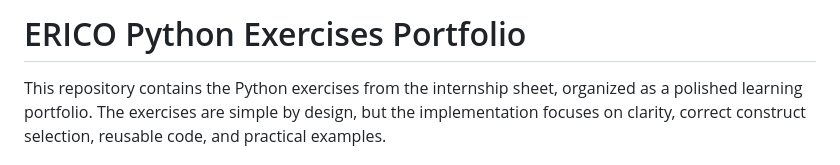
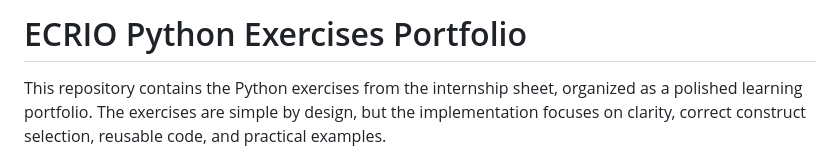
Before and after one commit to chittarad06-cell/ECRIO-Exercises, a Markdown page: README.md, the part around the change. Rendered like a GitHub page.

Commit message:
Fix typo in project name from 'ERICO' to 'ECRIO'

```diff
--- a/README.md
+++ b/README.md
@@ -1,4 +1,4 @@
-# ERICO Python Exercises Portfolio
+# ECRIO Python Exercises Portfolio
 
 This repository contains the Python exercises from the internship sheet, organized as a polished learning portfolio. The exercises are simple by design, but the implementation focuses on clarity, correct construct selection, reusable code, and practical examples.
 
```
